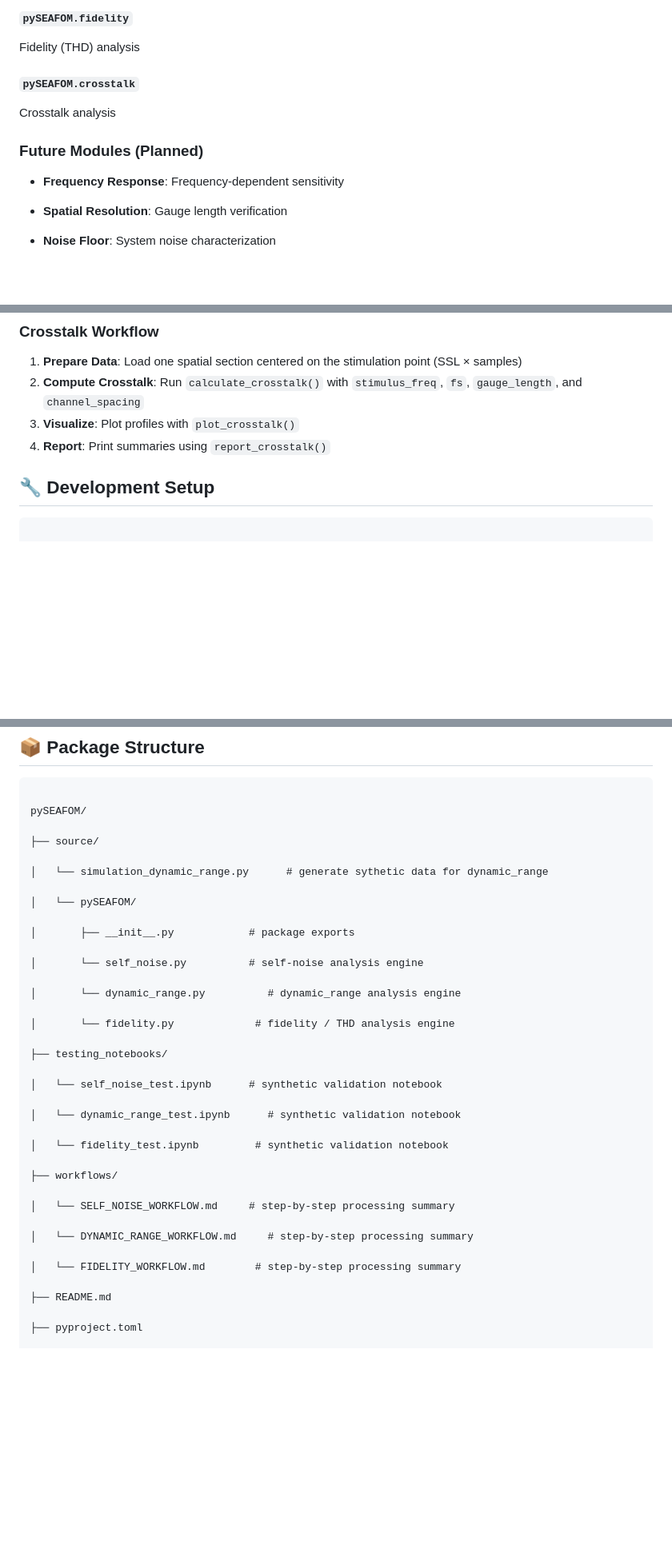
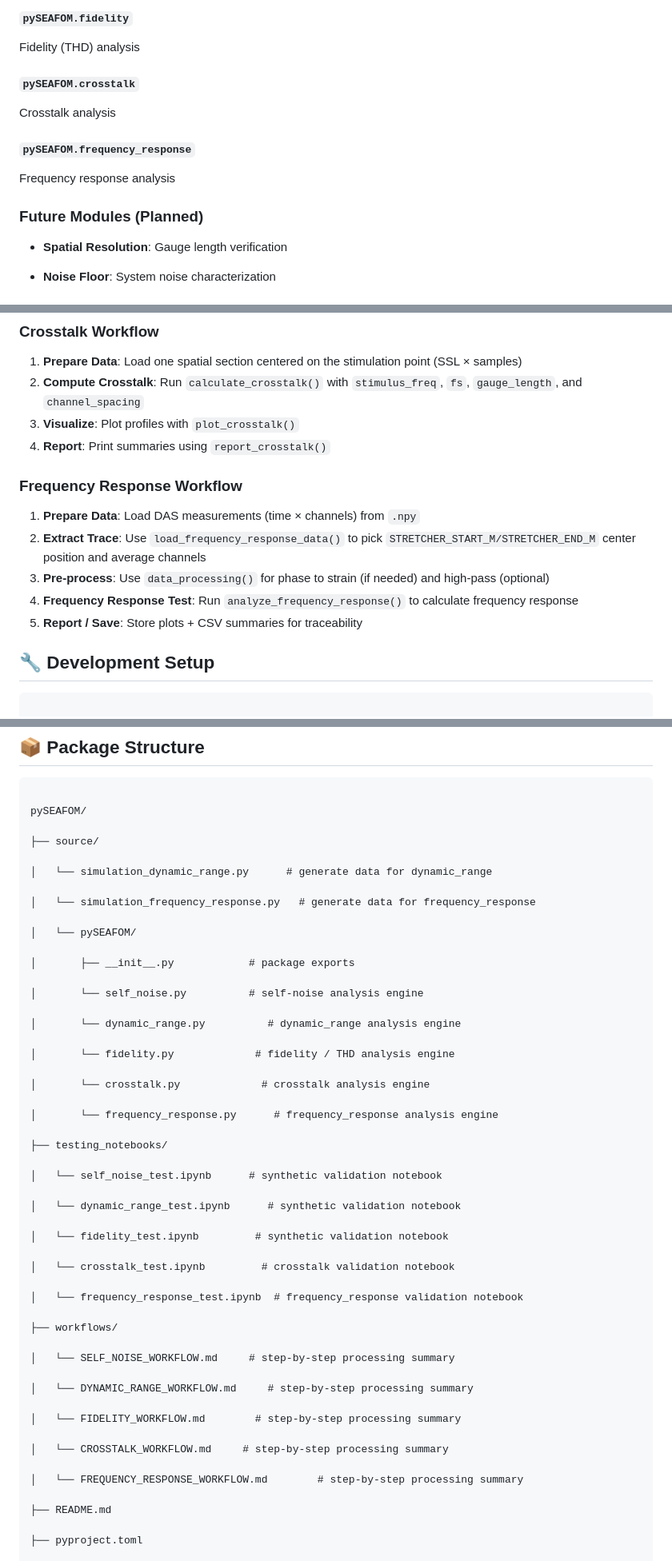
Before and after one commit to SEAFOM-Fiber-Optic-Monitoring-Group/pySEAFOM, a Markdown page: README.md, 3 parts joined by grey strips. Shown at 80% size. GitHub-like rendering; blank space fills up the shorter version.

```diff
--- a/README.md
+++ b/README.md
@@ -169,9 +169,11 @@ Fidelity (THD) analysis
 
 Crosstalk analysis
 
+#### `pySEAFOM.frequency_response`
+
+Frequency response analysis
+
 ### Future Modules (Planned)
-
-- **Frequency Response**: Frequency-dependent sensitivity
 
 - **Spatial Resolution**: Gauge length verification
 
@@ -507,6 +521,15 @@ See `crosstalk_test.ipynb` for a complete example using synthetic data:
 2. **Compute Crosstalk**: Run `calculate_crosstalk()` with `stimulus_freq`, `fs`, `gauge_length`, and `channel_spacing`
 3. **Visualize**: Plot profiles with `plot_crosstalk()`
 4. **Report**: Print summaries using `report_crosstalk()`
+
+
+### Frequency Response Workflow
+
+1. **Prepare Data**: Load DAS measurements (time × channels) from `.npy`
+2. **Extract Trace**: Use `load_frequency_response_data()` to pick `STRETCHER_START_M/STRETCHER_END_M` center position and average channels
+3. **Pre-process**: Use `data_processing()` for phase to strain (if needed) and high-pass (optional)
+4. **Frequency Response Test**: Run `analyze_frequency_response()` to calculate frequency response
+5. **Report / Save**: Store plots + CSV summaries for traceability
 
 
 
@@ -555,7 +578,9 @@ pySEAFOM/
 
 ├── source/
 
-│   └── simulation_dynamic_range.py      # generate sythetic data for dynamic_range
+│   └── simulation_dynamic_range.py      # generate data for dynamic_range
+
+│   └── simulation_frequency_response.py   # generate data for frequency_response
 
 │   └── pySEAFOM/
 
@@ -567,6 +592,10 @@ pySEAFOM/
 
 │       └── fidelity.py             # fidelity / THD analysis engine
 
+│       └── crosstalk.py             # crosstalk analysis engine
+
+│       └── frequency_response.py      # frequency_response analysis engine
+
 ├── testing_notebooks/
 
 │   └── self_noise_test.ipynb      # synthetic validation notebook
@@ -575,6 +604,10 @@ pySEAFOM/
 
 │   └── fidelity_test.ipynb         # synthetic validation notebook
 
+│   └── crosstalk_test.ipynb         # crosstalk validation notebook
+
+│   └── frequency_response_test.ipynb  # frequency_response validation notebook
+
 ├── workflows/
 
 │   └── SELF_NOISE_WORKFLOW.md     # step-by-step processing summary
@@ -582,6 +615,10 @@ pySEAFOM/
 │   └── DYNAMIC_RANGE_WORKFLOW.md     # step-by-step processing summary
 
 │   └── FIDELITY_WORKFLOW.md        # step-by-step processing summary
+
+│   └── CROSSTALK_WORKFLOW.md     # step-by-step processing summary
+
+│   └── FREQUENCY_RESPONSE_WORKFLOW.md        # step-by-step processing summary
 
 ├── README.md
 
```
Also changed, not shown: other parts of README.md (+70 -58 lines).
